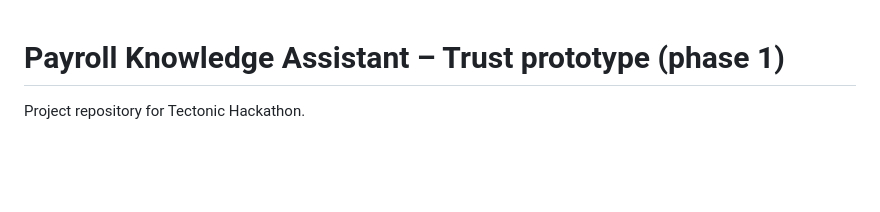
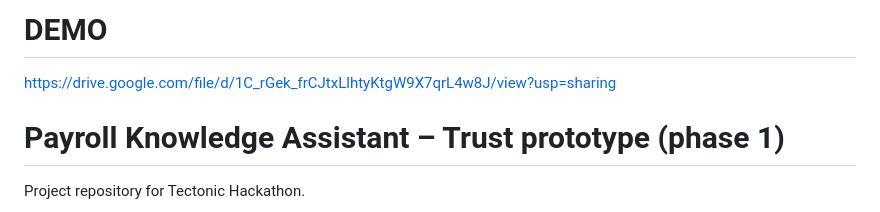
Before and after one commit to StijnOosterlinck/tectonic, a Markdown page: README.md, the part around the change. GitHub-like rendering; blank space fills up the shorter version.

Commit message:
add demo

```diff
--- a/README.md
+++ b/README.md
@@ -1,3 +1,6 @@
+# DEMO
+https://drive.google.com/file/d/1C_rGek_frCJtxLlhtyKtgW9X7qrL4w8J/view?usp=sharing
+
 # Payroll Knowledge Assistant – Trust prototype (phase 1)
 
 Project repository for Tectonic Hackathon.
```
